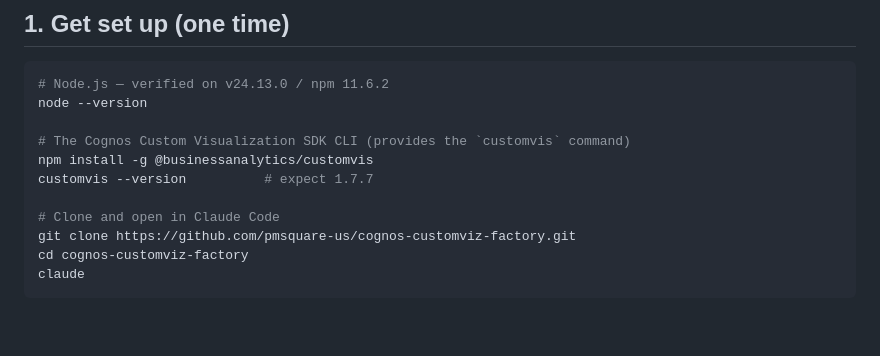
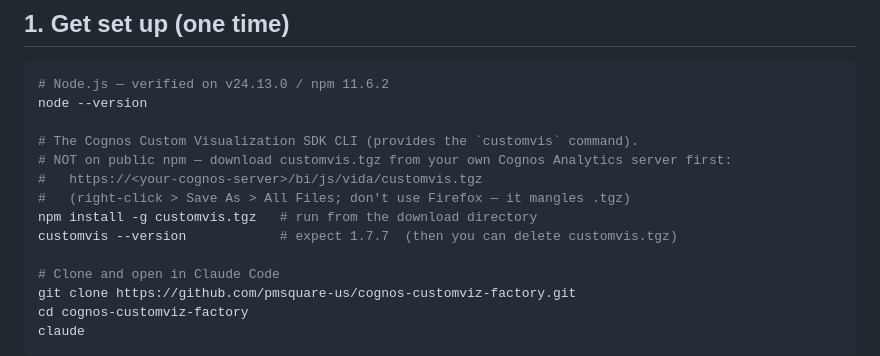
Before and after one commit to pmsquare-us/cognos-customviz-factory, a Markdown page: ONBOARDING.md, the part around the change. Rendered like a GitHub page; blank space fills up the shorter version.

```diff
--- a/ONBOARDING.md
+++ b/ONBOARDING.md
@@ -16,9 +16,12 @@ You don't need to learn the Cognos SDK internals to get started. You do need the
 # Node.js — verified on v24.13.0 / npm 11.6.2
 node --version
 
-# The Cognos Custom Visualization SDK CLI (provides the `customvis` command)
-npm install -g @businessanalytics/customvis
-customvis --version          # expect 1.7.7
+# The Cognos Custom Visualization SDK CLI (provides the `customvis` command).
+# NOT on public npm — download customvis.tgz from your own Cognos Analytics server first:
+#   https://<your-cognos-server>/bi/js/vida/customvis.tgz
+#   (right-click > Save As > All Files; don't use Firefox — it mangles .tgz)
+npm install -g customvis.tgz   # run from the download directory
+customvis --version            # expect 1.7.7  (then you can delete customvis.tgz)
 
 # Clone and open in Claude Code
 git clone https://github.com/pmsquare-us/cognos-customviz-factory.git
```
Also changed, not shown: README.md (+8 -5 lines).
